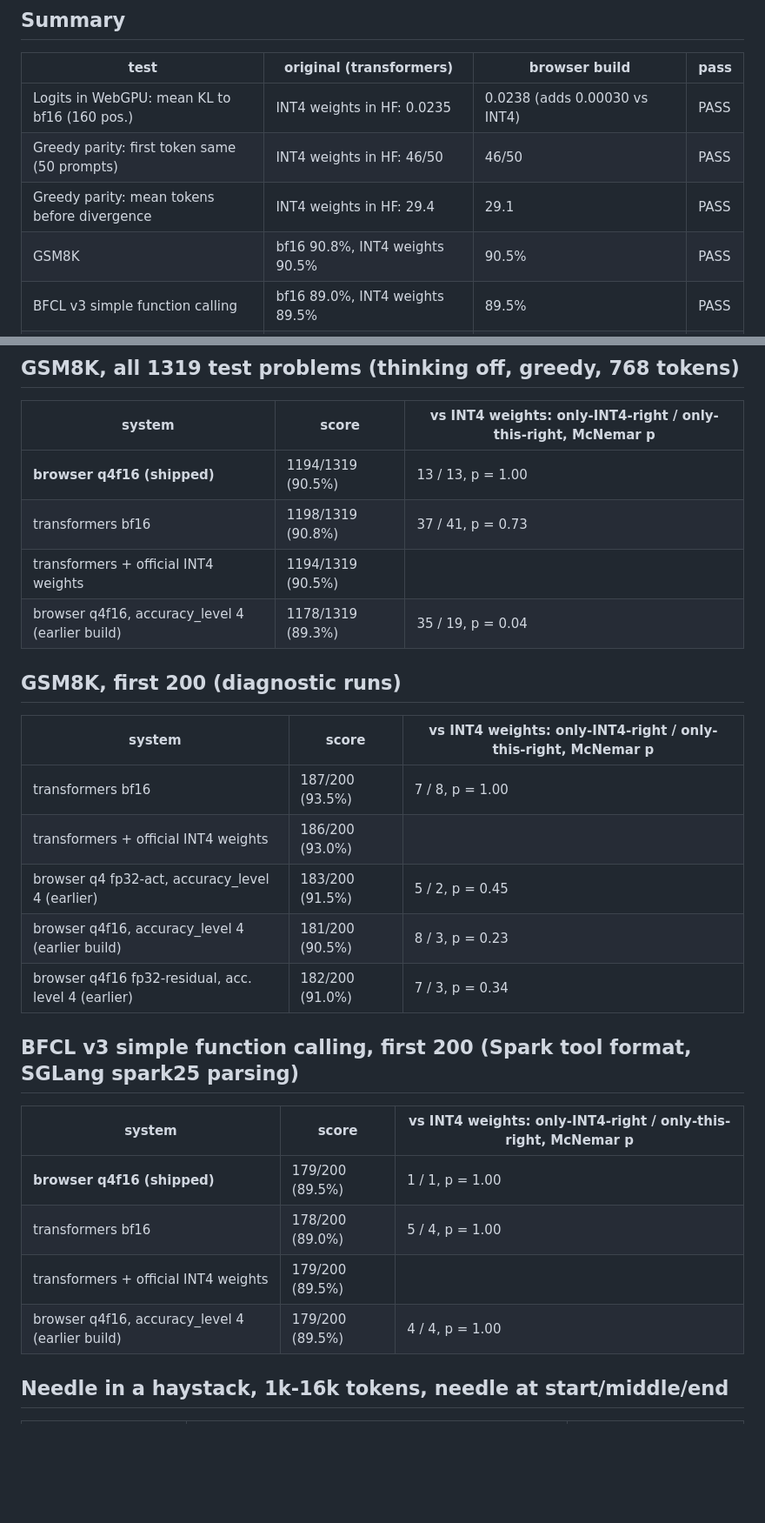
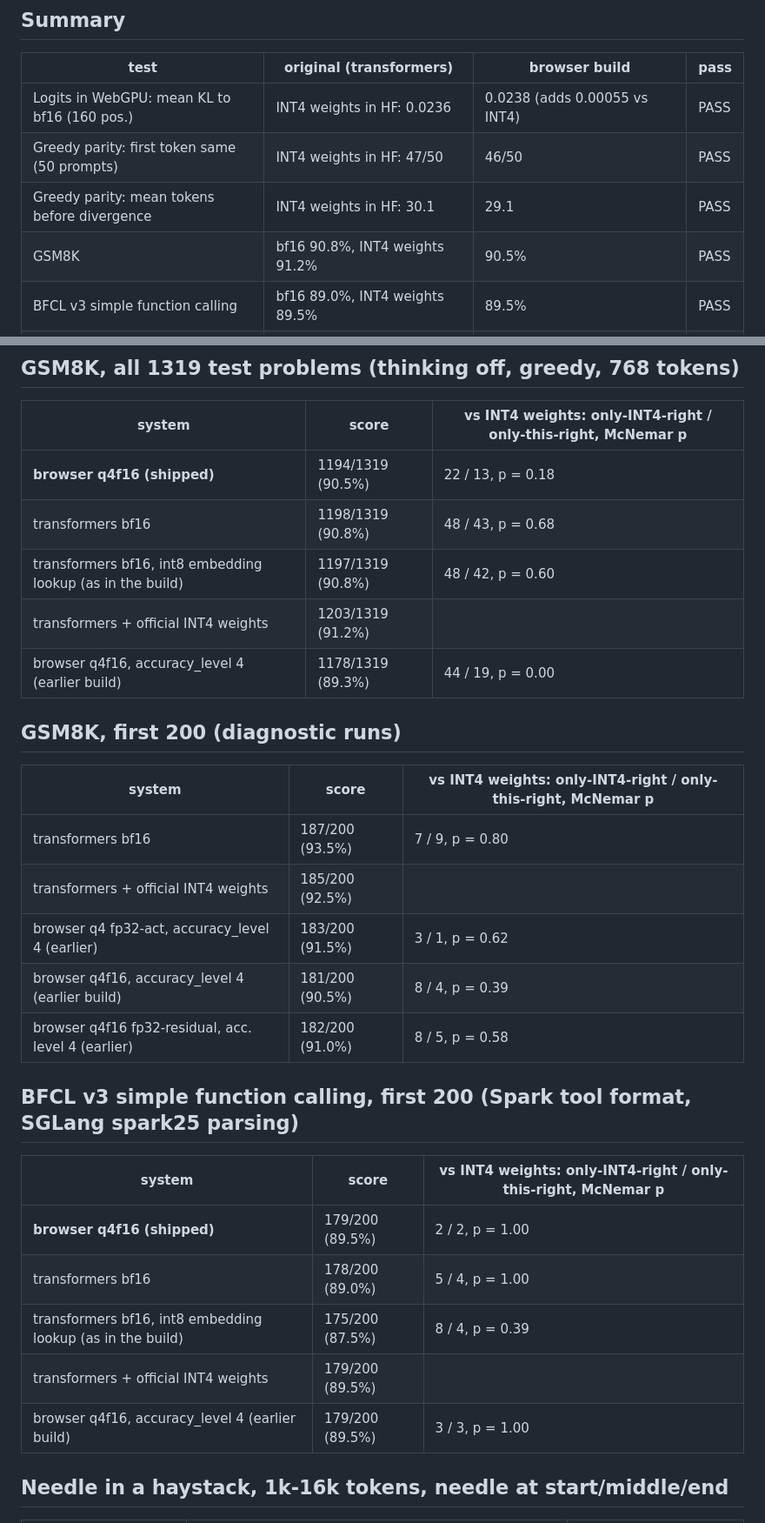
Before and after one commit to mohdmahmodi/Spark-X2.6-4B-onnx-webgpu, a Markdown page: docs/VALIDATION.md, 2 parts joined by grey strips. Shown: that part at 87% size. Drawn GitHub-style; blank space fills up the shorter version.

```diff
--- a/docs/VALIDATION.md
+++ b/docs/VALIDATION.md
@@ -4,10 +4,10 @@
 
 | test | original (transformers) | browser build | pass |
 |---|---|---|---|
-| Logits in WebGPU: mean KL to bf16 (160 pos.) | INT4 weights in HF: 0.0235 | 0.0238 (adds 0.00030 vs INT4) | PASS |
-| Greedy parity: first token same (50 prompts) | INT4 weights in HF: 46/50 | 46/50 | PASS |
-| Greedy parity: mean tokens before divergence | INT4 weights in HF: 29.4 | 29.1 | PASS |
-| GSM8K | bf16 90.8%, INT4 weights 90.5% | 90.5% | PASS |
+| Logits in WebGPU: mean KL to bf16 (160 pos.) | INT4 weights in HF: 0.0236 | 0.0238 (adds 0.00055 vs INT4) | PASS |
+| Greedy parity: first token same (50 prompts) | INT4 weights in HF: 47/50 | 46/50 | PASS |
+| Greedy parity: mean tokens before divergence | INT4 weights in HF: 30.1 | 29.1 | PASS |
+| GSM8K | bf16 90.8%, INT4 weights 91.2% | 90.5% | PASS |
 | BFCL v3 simple function calling | bf16 89.0%, INT4 weights 89.5% | 89.5% | PASS |
 | Needle in a haystack | bf16 100.0%, INT4 weights 100.0% | 100.0% | PASS |
 | Features: thinking / multi-turn / tool calls | 6/6 | 8/8 | PASS |
@@ -84,29 +85,31 @@ Browser, mean matched tokens by category: chat 20, code 37, math 39, zh 20, tool
 
 | system | score | vs INT4 weights: only-INT4-right / only-this-right, McNemar p |
 |---|---|---|
-| **browser q4f16 (shipped)** | 1194/1319 (90.5%) | 13 / 13, p = 1.00 |
-| transformers bf16 | 1198/1319 (90.8%) | 37 / 41, p = 0.73 |
-| transformers + official INT4 weights | 1194/1319 (90.5%) |  |
-| browser q4f16, accuracy_level 4 (earlier build) | 1178/1319 (89.3%) | 35 / 19, p = 0.04 |
+| **browser q4f16 (shipped)** | 1194/1319 (90.5%) | 22 / 13, p = 0.18 |
+| transformers bf16 | 1198/1319 (90.8%) | 48 / 43, p = 0.68 |
+| transformers bf16, int8 embedding lookup (as in the build) | 1197/1319 (90.8%) | 48 / 42, p = 0.60 |
+| transformers + official INT4 weights | 1203/1319 (91.2%) |  |
+| browser q4f16, accuracy_level 4 (earlier build) | 1178/1319 (89.3%) | 44 / 19, p = 0.00 |
 
 ## GSM8K, first 200 (diagnostic runs)
 
 | system | score | vs INT4 weights: only-INT4-right / only-this-right, McNemar p |
 |---|---|---|
-| transformers bf16 | 187/200 (93.5%) | 7 / 8, p = 1.00 |
-| transformers + official INT4 weights | 186/200 (93.0%) |  |
-| browser q4 fp32-act, accuracy_level 4 (earlier) | 183/200 (91.5%) | 5 / 2, p = 0.45 |
-| browser q4f16, accuracy_level 4 (earlier build) | 181/200 (90.5%) | 8 / 3, p = 0.23 |
-| browser q4f16 fp32-residual, acc. level 4 (earlier) | 182/200 (91.0%) | 7 / 3, p = 0.34 |
+| transformers bf16 | 187/200 (93.5%) | 7 / 9, p = 0.80 |
+| transformers + official INT4 weights | 185/200 (92.5%) |  |
+| browser q4 fp32-act, accuracy_level 4 (earlier) | 183/200 (91.5%) | 3 / 1, p = 0.62 |
+| browser q4f16, accuracy_level 4 (earlier build) | 181/200 (90.5%) | 8 / 4, p = 0.39 |
+| browser q4f16 fp32-residual, acc. level 4 (earlier) | 182/200 (91.0%) | 8 / 5, p = 0.58 |
 
 ## BFCL v3 simple function calling, first 200 (Spark tool format, SGLang spark25 parsing)
 
 | system | score | vs INT4 weights: only-INT4-right / only-this-right, McNemar p |
 |---|---|---|
-| **browser q4f16 (shipped)** | 179/200 (89.5%) | 1 / 1, p = 1.00 |
+| **browser q4f16 (shipped)** | 179/200 (89.5%) | 2 / 2, p = 1.00 |
 | transformers bf16 | 178/200 (89.0%) | 5 / 4, p = 1.00 |
+| transformers bf16, int8 embedding lookup (as in the build) | 175/200 (87.5%) | 8 / 4, p = 0.39 |
 | transformers + official INT4 weights | 179/200 (89.5%) |  |
-| browser q4f16, accuracy_level 4 (earlier build) | 179/200 (89.5%) | 4 / 4, p = 1.00 |
+| browser q4f16, accuracy_level 4 (earlier build) | 179/200 (89.5%) | 3 / 3, p = 1.00 |
 
 ## Needle in a haystack, 1k-16k tokens, needle at start/middle/end
 
```
Also changed, not shown: other parts of docs/VALIDATION.md (+21 -8 lines), README.md (+13 -5 lines), model-card/README.md (+10 -7 lines), model-card/assets/accuracy.png, model-card/assets/hero.png, model-card/assets/summary.png, 4 other files.
